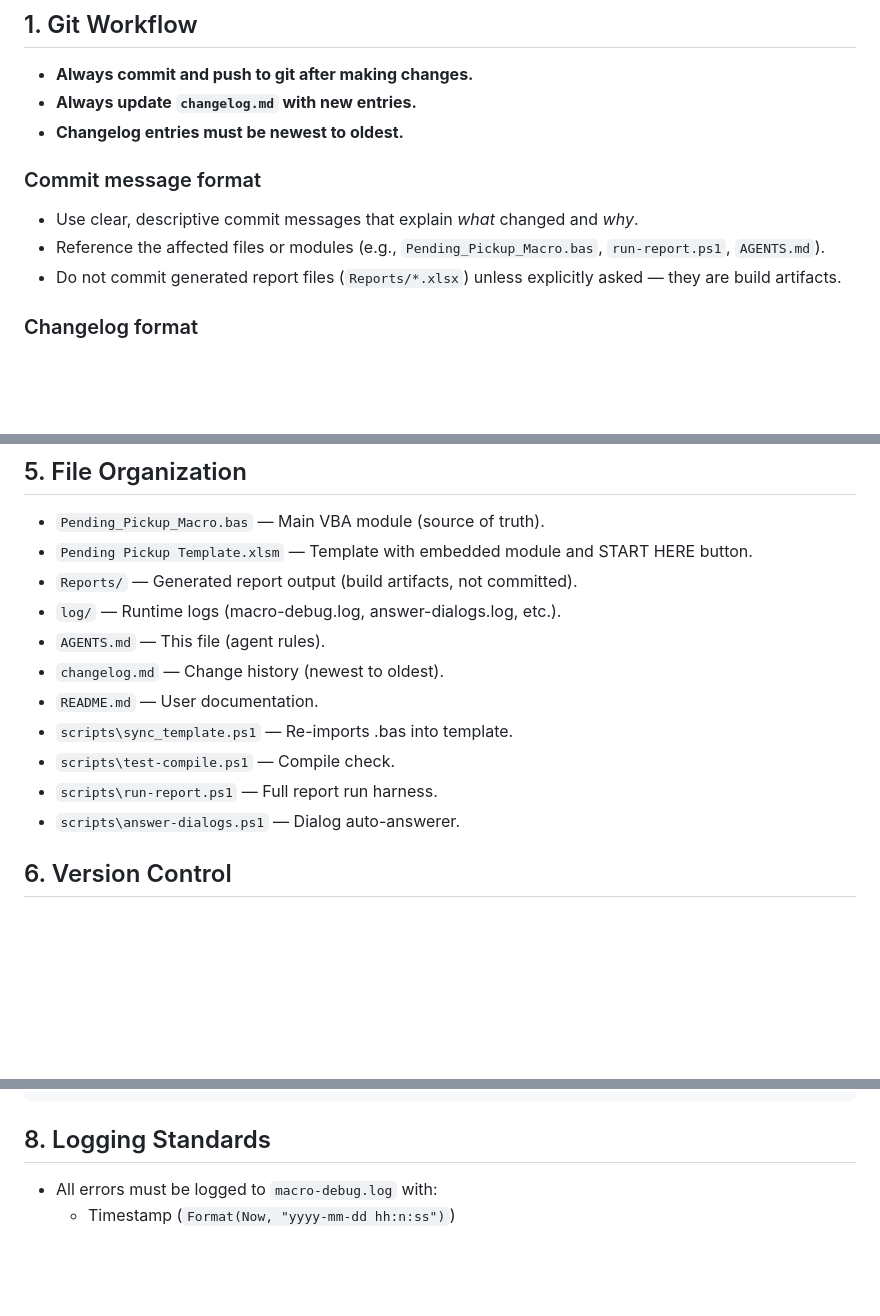
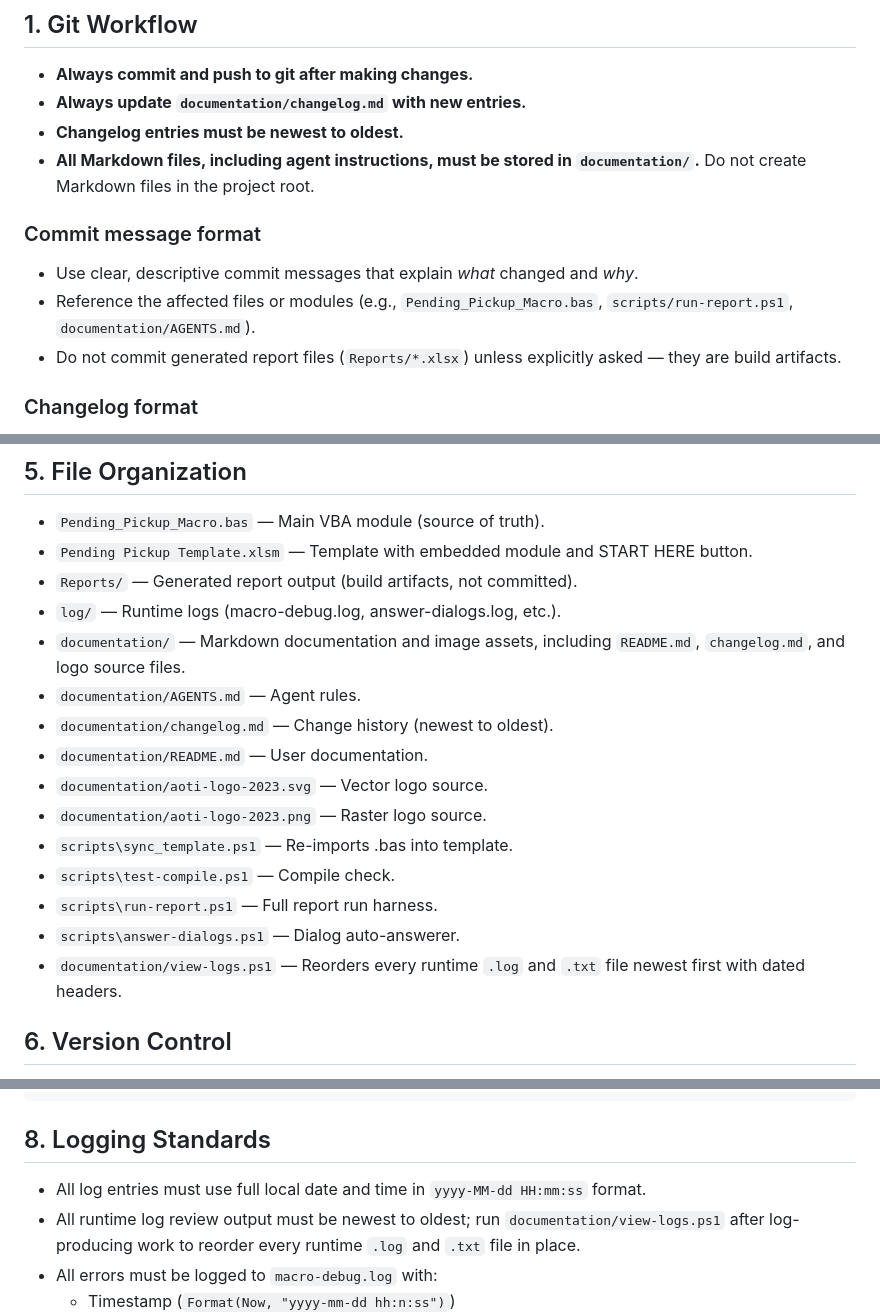
Before and after one commit to smd3235/Pending-Pickup-Project, a Markdown page: documentation/AGENTS.md, 3 parts joined by grey strips. GitHub-like rendering; blank space fills up the shorter version.

```diff
--- a/AGENTS.md
+++ b/documentation/AGENTS.md
@@ -5,13 +5,14 @@ These rules must be followed for every code change, no exceptions.
 ## 1. Git Workflow
 
 - **Always commit and push to git after making changes.**
-- **Always update `changelog.md` with new entries.**
+- **Always update `documentation/changelog.md` with new entries.**
 - **Changelog entries must be newest to oldest.**
+- **All Markdown files, including agent instructions, must be stored in `documentation/`.** Do not create Markdown files in the project root.
 
 ### Commit message format
 
 - Use clear, descriptive commit messages that explain *what* changed and *why*.
-- Reference the affected files or modules (e.g., `Pending_Pickup_Macro.bas`, `run-report.ps1`, `AGENTS.md`).
+- Reference the affected files or modules (e.g., `Pending_Pickup_Macro.bas`, `scripts/run-report.ps1`, `documentation/AGENTS.md`).
 - Do not commit generated report files (`Reports/*.xlsx`) unless explicitly asked — they are build artifacts.
 
 ### Changelog format
@@ -84,13 +85,17 @@ Each entry must follow this format:
 - `Pending Pickup Template.xlsm` — Template with embedded module and START HERE button.
 - `Reports/` — Generated report output (build artifacts, not committed).
 - `log/` — Runtime logs (macro-debug.log, answer-dialogs.log, etc.).
-- `AGENTS.md` — This file (agent rules).
-- `changelog.md` — Change history (newest to oldest).
-- `README.md` — User documentation.
+- `documentation/` — Markdown documentation and image assets, including `README.md`, `changelog.md`, and logo source files.
+- `documentation/AGENTS.md` — Agent rules.
+- `documentation/changelog.md` — Change history (newest to oldest).
+- `documentation/README.md` — User documentation.
+- `documentation/aoti-logo-2023.svg` — Vector logo source.
+- `documentation/aoti-logo-2023.png` — Raster logo source.
 - `scripts\sync_template.ps1` — Re-imports .bas into template.
 - `scripts\test-compile.ps1` — Compile check.
 - `scripts\run-report.ps1` — Full report run harness.
 - `scripts\answer-dialogs.ps1` — Dialog auto-answerer.
+- `documentation/view-logs.ps1` — Reorders every runtime `.log` and `.txt` file newest first with dated headers.
 
 ## 6. Version Control
 
@@ -143,6 +148,8 @@ End If
 
 ## 8. Logging Standards
 
+- All log entries must use full local date and time in `yyyy-MM-dd HH:mm:ss` format.
+- All runtime log review output must be newest to oldest; run `documentation/view-logs.ps1` after log-producing work to reorder every runtime `.log` and `.txt` file in place.
 - All errors must be logged to `macro-debug.log` with:
   - Timestamp (`Format(Now, "yyyy-mm-dd hh:n:ss")`)
   - Procedure name
```
Also changed, not shown: other parts of documentation/AGENTS.md (+1 -1 lines), documentation/README.md (renamed from README.md, +4 -4 lines), documentation/changelog.md (renamed from changelog.md, +3 -0 lines), documentation/aoti-logo-2023.png (renamed from aoti-logo-2023.png), 7 other files.
